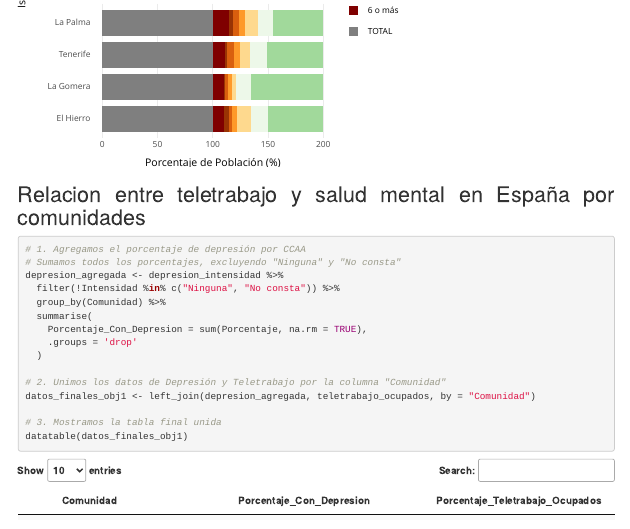
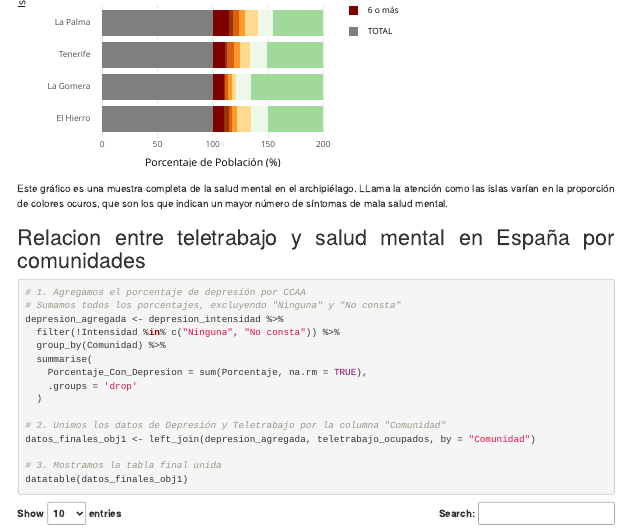
Before and after one commit to Carlota12N/seminario-teletrabajo-saludmental, an R Markdown document (seminario.Rmd): the page in a window 1100 px wide, from 11410 px down. Rendered offline with R 4.5, knitr and Pandoc, with nearby package versions; menus at the side of the page are left out.

Commit message:
actualizar

````diff
--- a/seminario.Rmd
+++ b/seminario.Rmd
@@ -512,7 +512,7 @@ grafico_salud_intensidad <- ggplot(salud_mental_final,
 ggplotly(grafico_salud_intensidad)
 ```
 
-
+Este gráfico es una muestra completa de la salud mental en el archipiélago. LLama la atención como las islas varían en la proporción de colores ocuros, que son los que indican un mayor número de síntomas de mala salud mental.
 
 ## Relacion entre teletrabajo y salud mental en España por comunidades
 
````
